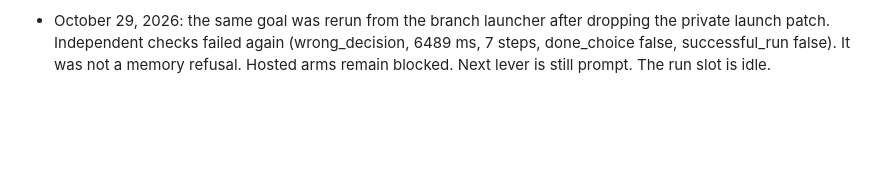
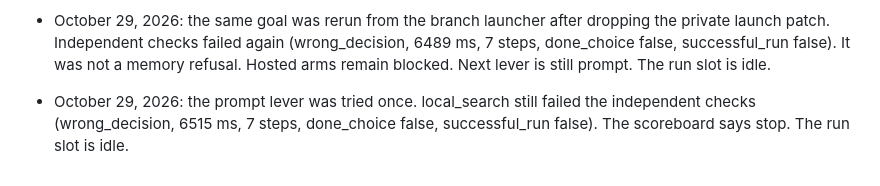
Before and after one commit to thomasjhuang/zero-browser, a Markdown page: contexts/STATUS.md, the part around the change. Rendered like a GitHub page; blank space fills up the shorter version.

Commit message:
Task 16: note that the prompt lever stopped local_search

```diff
--- a/contexts/STATUS.md
+++ b/contexts/STATUS.md
@@ -165,3 +165,5 @@ Earlier implementation details and evidence remain in the numbered task files an
 - October 29, 2026: desktop recorded one local_search attempt per arm on the RTX 3080. The local coordinator failed the independent checks (wrong_decision at step 1, 41181 ms, 7 steps, 0 hosted calls, done_choice false). browser-use, grok-4.7, and grok-4.7+zero-browser are blocked because those logins are absent. The scoreboard's next lever is prompt. The run slot is idle.
 
 - October 29, 2026: the same goal was rerun from the branch launcher after dropping the private launch patch. Independent checks failed again (wrong_decision, 6489 ms, 7 steps, done_choice false, successful_run false). It was not a memory refusal. Hosted arms remain blocked. Next lever is still prompt. The run slot is idle.
+
+- October 29, 2026: the prompt lever was tried once. local_search still failed the independent checks (wrong_decision, 6515 ms, 7 steps, done_choice false, successful_run false). The scoreboard says stop. The run slot is idle.
```
